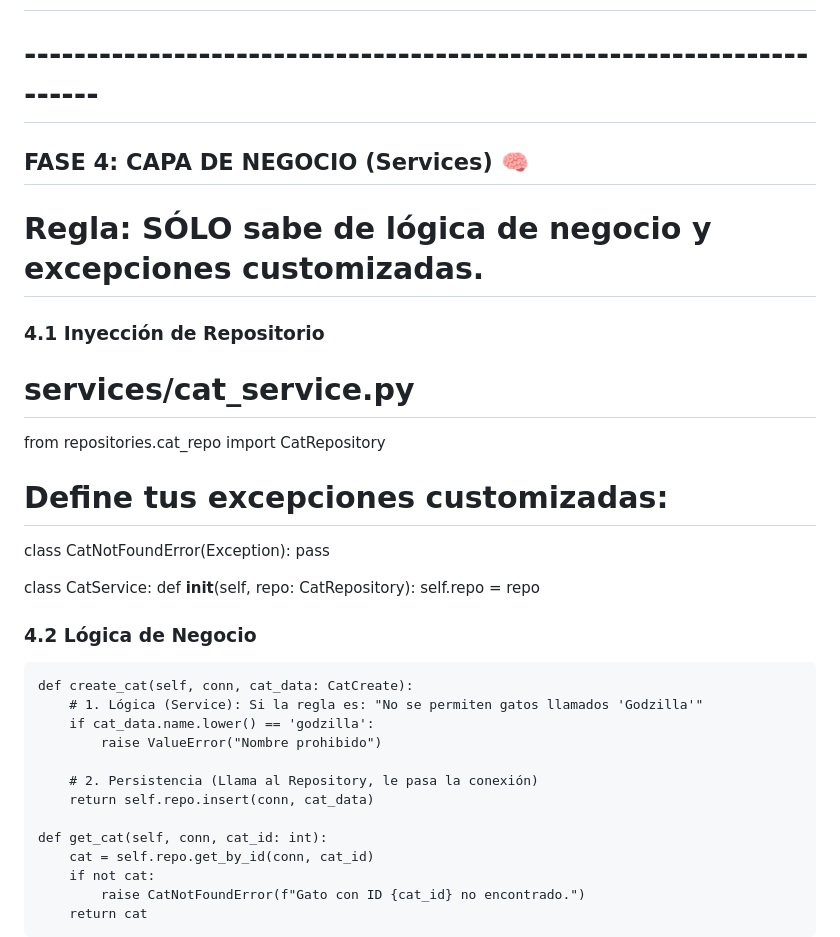
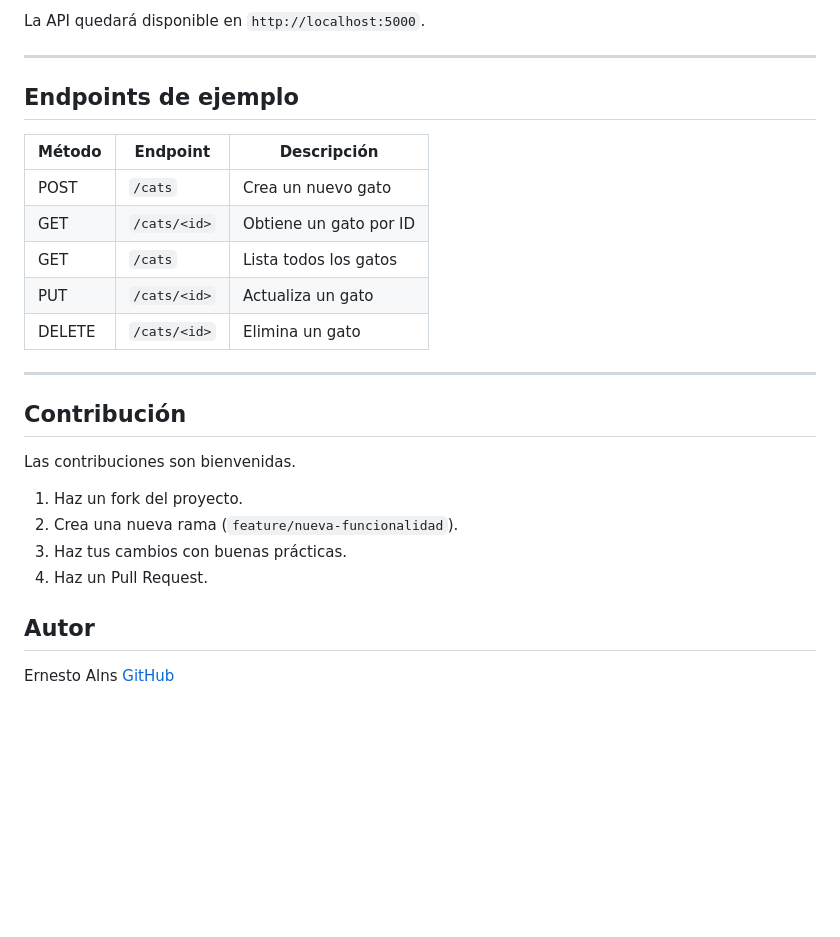
Before and after one commit to ErnestoAlns/kitten-flask, a Markdown page: README.md, the part around the change printed below. GitHub-like rendering; blank space fills up the shorter version.

```diff
--- a/README.md
+++ b/README.md
@@ -111,31 +150,31 @@ class CatRepository:
+La API quedará disponible en `http://localhost:5000`.
+
+---
+
+## Endpoints de ejemplo
+
+| Método | Endpoint      | Descripción                 |
+|--------|---------------|-----------------------------|
+| POST   | `/cats`       | Crea un nuevo gato          |
+| GET    | `/cats/<id>`  | Obtiene un gato por ID      |
+| GET    | `/cats`       | Lista todos los gatos       |
+| PUT    | `/cats/<id>`  | Actualiza un gato   |
+| DELETE | `/cats/<id>`  | Elimina un gato             |
 
 
-# ---------------------------------------------------------------------
-## FASE 4: CAPA DE NEGOCIO (Services) 🧠
-# Regla: SÓLO sabe de lógica de negocio y excepciones customizadas.
+---
 
-### 4.1 Inyección de Repositorio
-# services/cat_service.py
-from repositories.cat_repo import CatRepository
-# Define tus excepciones customizadas:
-class CatNotFoundError(Exception): pass
+## Contribución
 
-class CatService:
-    def __init__(self, repo: CatRepository):
-        self.repo = repo
+Las contribuciones son bienvenidas.
 
-### 4.2 Lógica de Negocio
-    def create_cat(self, conn, cat_data: CatCreate):
-        # 1. Lógica (Service): Si la regla es: "No se permiten gatos llamados 'Godzilla'"
-        if cat_data.name.lower() == 'godzilla':
-            raise ValueError("Nombre prohibido")
+1. Haz un fork del proyecto.
+2. Crea una nueva rama (`feature/nueva-funcionalidad`).
+3. Haz tus cambios con buenas prácticas.
+4. Haz un Pull Request.
 
-        # 2. Persistencia (Llama al Repository, le pasa la conexión)
-        return self.repo.insert(conn, cat_data)
+## Autor
 
-    def get_cat(self, conn, cat_id: int):
-        cat = self.repo.get_by_id(conn, cat_id)
-        if not cat:
-            raise CatNotFoundError(f"Gato con ID {cat_id} no encontrado.")
-        return cat
+Ernesto Alns
+[GitHub](https://github.com/ErnestoAlns)
 
```
Also changed, not shown: other parts of README.md (+127 -127 lines), assets/img/kitten-page.png (added), 3 other files.
